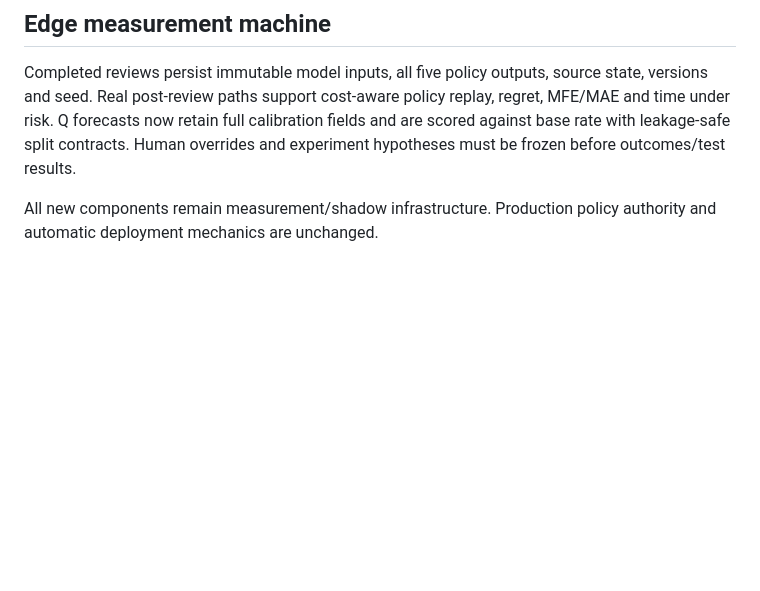
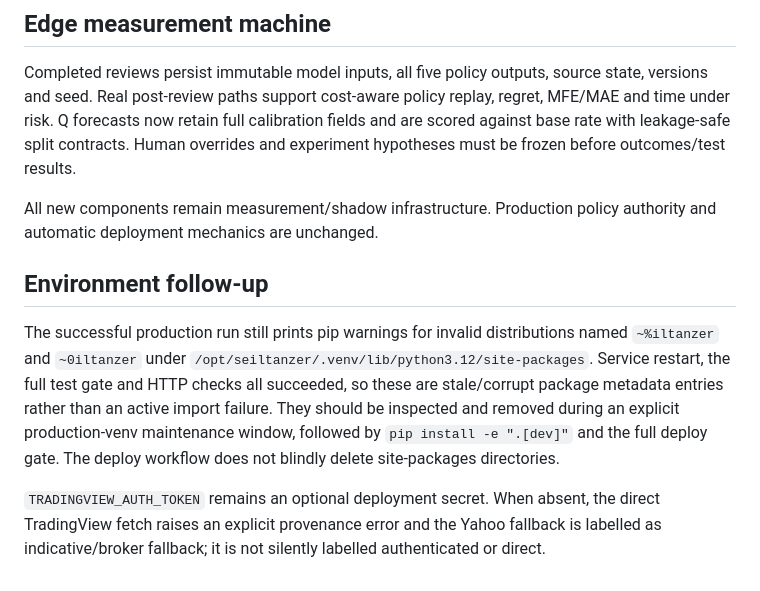
Before and after one commit to Seiltanzer03/trading_dbd, a Markdown page: docs/QUANT_AUDIT_PHASE_F.md, the part around the change. GitHub-like rendering; blank space fills up the shorter version.

Commit message:
docs(quant): record production environment follow-up

```diff
--- a/docs/QUANT_AUDIT_PHASE_F.md
+++ b/docs/QUANT_AUDIT_PHASE_F.md
@@ -60,3 +60,19 @@ outcomes/test results.
 
 All new components remain measurement/shadow infrastructure. Production policy
 authority and automatic deployment mechanics are unchanged.
+
+## Environment follow-up
+
+The successful production run still prints pip warnings for invalid
+distributions named `~%iltanzer` and `~0iltanzer` under
+`/opt/seiltanzer/.venv/lib/python3.12/site-packages`. Service restart, the full
+test gate and HTTP checks all succeeded, so these are stale/corrupt package
+metadata entries rather than an active import failure. They should be inspected
+and removed during an explicit production-venv maintenance window, followed by
+`pip install -e ".[dev]"` and the full deploy gate. The deploy workflow does not
+blindly delete site-packages directories.
+
+`TRADINGVIEW_AUTH_TOKEN` remains an optional deployment secret. When absent,
+the direct TradingView fetch raises an explicit provenance error and the Yahoo
+fallback is labelled as indicative/broker fallback; it is not silently labelled
+authenticated or direct.
```
